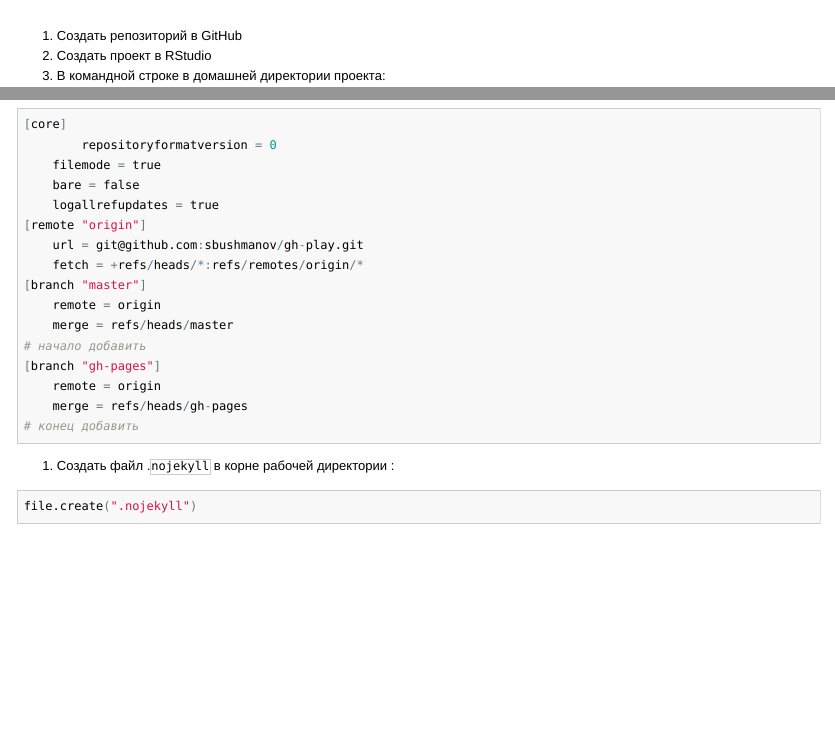
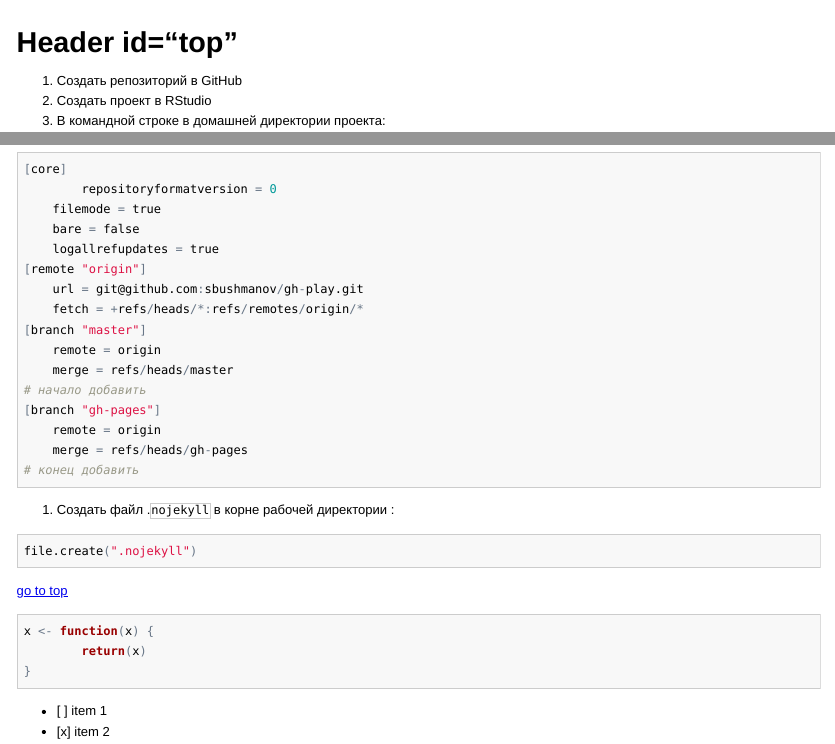
Before and after one commit to sbushmanov/playground, an R Markdown document (instruction.Rmd): the page in a window 1100 px wide, from its top, and a second part further down, joined at a grey line. The pictures show the output file instruction.html that the author committed with the source, opened offline.

Commit message:
github tickboxes

````diff
--- a/instruction.Rmd
+++ b/instruction.Rmd
@@ -9,6 +9,7 @@ library(knitr)
 opts_chunk$set(eval=FALSE)
 ```
 
+# Header id="top"
 
 1. Создать репозиторий в GitHub
 2. Создать проект в RStudio
@@ -44,3 +45,14 @@ git branch gh-pages
 ```{r}
 file.create(".nojekyll")
 ```
+
+[go to top](#top)
+
+```r
+x <- function(x) {
+        return(x)
+}
+```
+
+- [ ] item 1
+- [x] item 2
````
Also changed, not shown: instruction.html, instruction.md.
